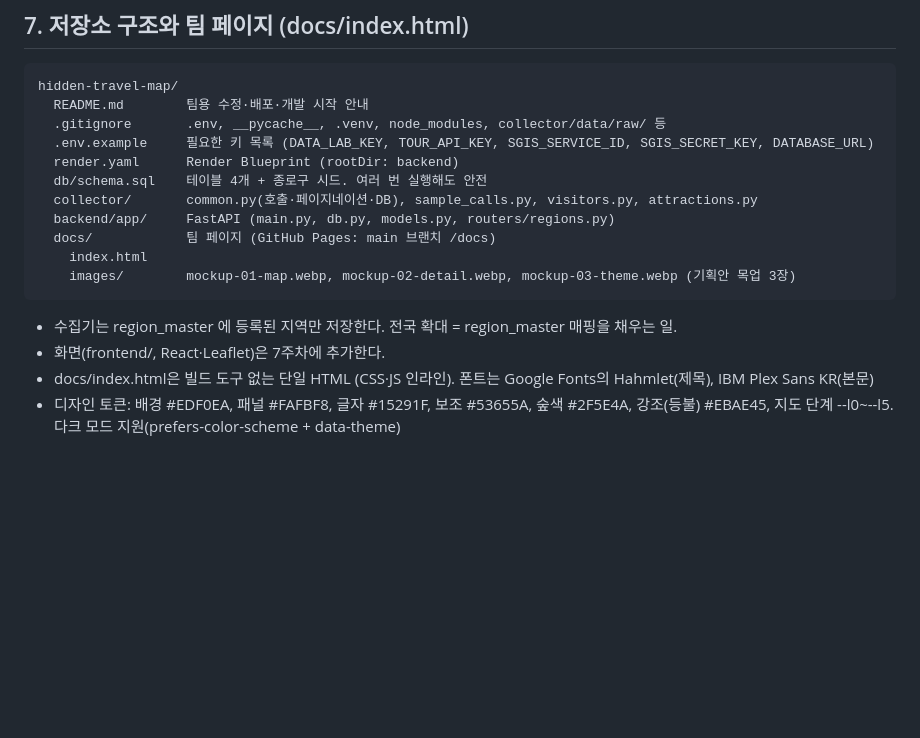
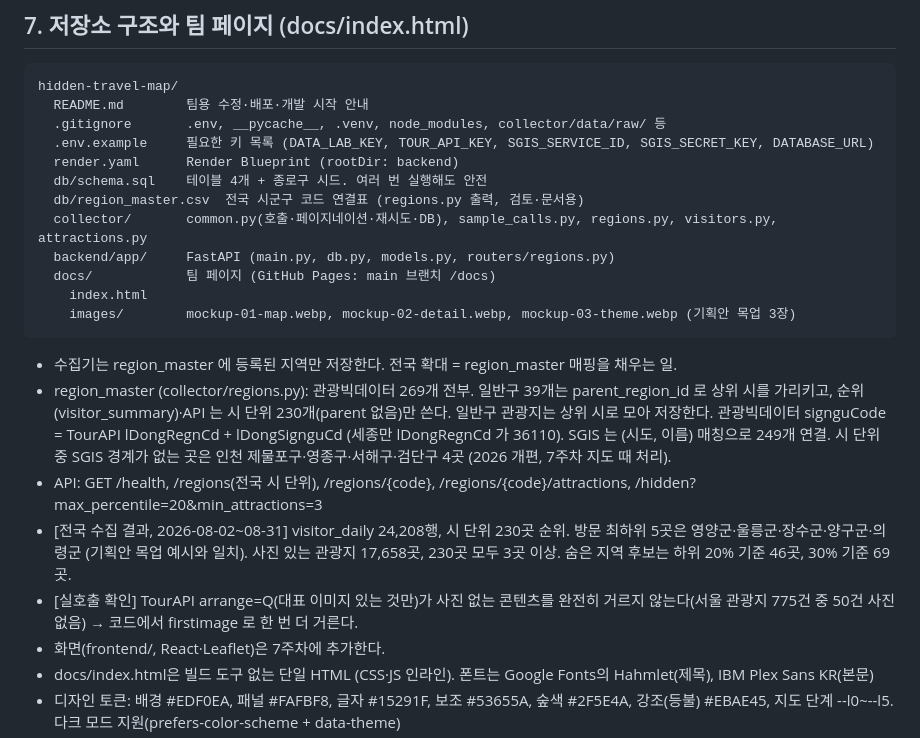
Before and after one commit to KuJae/hidden-travel-map, a Markdown page: CLAUDE.md, the part around the change. GitHub-like rendering; blank space fills up the shorter version.

Commit message:
docs: 전국 확대 실행 순서와 수집 결과 기록
Co-Authored-By: Claude Opus 5.5 <noreply@anthropic.com>

````diff
--- a/CLAUDE.md
+++ b/CLAUDE.md
@@ -155,13 +155,22 @@ hidden-travel-map/
   .env.example     필요한 키 목록 (DATA_LAB_KEY, TOUR_API_KEY, SGIS_SERVICE_ID, SGIS_SECRET_KEY, DATABASE_URL)
   render.yaml      Render Blueprint (rootDir: backend)
   db/schema.sql    테이블 4개 + 종로구 시드. 여러 번 실행해도 안전
-  collector/       common.py(호출·페이지네이션·DB), sample_calls.py, visitors.py, attractions.py
+  db/region_master.csv  전국 시군구 코드 연결표 (regions.py 출력, 검토·문서용)
+  collector/       common.py(호출·페이지네이션·재시도·DB), sample_calls.py, regions.py, visitors.py, attractions.py
   backend/app/     FastAPI (main.py, db.py, models.py, routers/regions.py)
   docs/            팀 페이지 (GitHub Pages: main 브랜치 /docs)
     index.html
     images/        mockup-01-map.webp, mockup-02-detail.webp, mockup-03-theme.webp (기획안 목업 3장)
 ```
 - 수집기는 region_master 에 등록된 지역만 저장한다. 전국 확대 = region_master 매핑을 채우는 일.
+- region_master (collector/regions.py): 관광빅데이터 269개 전부. 일반구 39개는 parent_region_id 로 상위 시를 가리키고,
+  순위(visitor_summary)·API 는 시 단위 230개(parent 없음)만 쓴다. 일반구 관광지는 상위 시로 모아 저장한다.
+  관광빅데이터 signguCode = TourAPI lDongRegnCd + lDongSignguCd (세종만 lDongRegnCd 가 36110). SGIS 는 (시도, 이름) 매칭으로 249개 연결.
+  시 단위 중 SGIS 경계가 없는 곳은 인천 제물포구·영종구·서해구·검단구 4곳 (2026 개편, 7주차 지도 때 처리).
+- API: GET /health, /regions(전국 시 단위), /regions/{code}, /regions/{code}/attractions, /hidden?max_percentile=20&min_attractions=3
+- [전국 수집 결과, 2026-08-02~08-31] visitor_daily 24,208행, 시 단위 230곳 순위. 방문 최하위 5곳은 영양군·울릉군·장수군·양구군·의령군
+  (기획안 목업 예시와 일치). 사진 있는 관광지 17,658곳, 230곳 모두 3곳 이상. 숨은 지역 후보는 하위 20% 기준 46곳, 30% 기준 69곳.
+- [실호출 확인] TourAPI arrange=Q(대표 이미지 있는 것만)가 사진 없는 콘텐츠를 완전히 거르지 않는다(서울 관광지 775건 중 50건 사진 없음) → 코드에서 firstimage 로 한 번 더 거른다.
 - 화면(frontend/, React·Leaflet)은 7주차에 추가한다.
 - docs/index.html은 빌드 도구 없는 단일 HTML (CSS·JS 인라인). 폰트는 Google Fonts의 Hahmlet(제목), IBM Plex Sans KR(본문)
 - 디자인 토큰: 배경 #EDF0EA, 패널 #FAFBF8, 글자 #15291F, 보조 #53655A, 숲색 #2F5E4A, 강조(등불) #EBAE45, 지도 단계 --l0~--l5. 다크 모드 지원(prefers-color-scheme + data-theme)
````
Also changed, not shown: README.md (+10 -5 lines).
